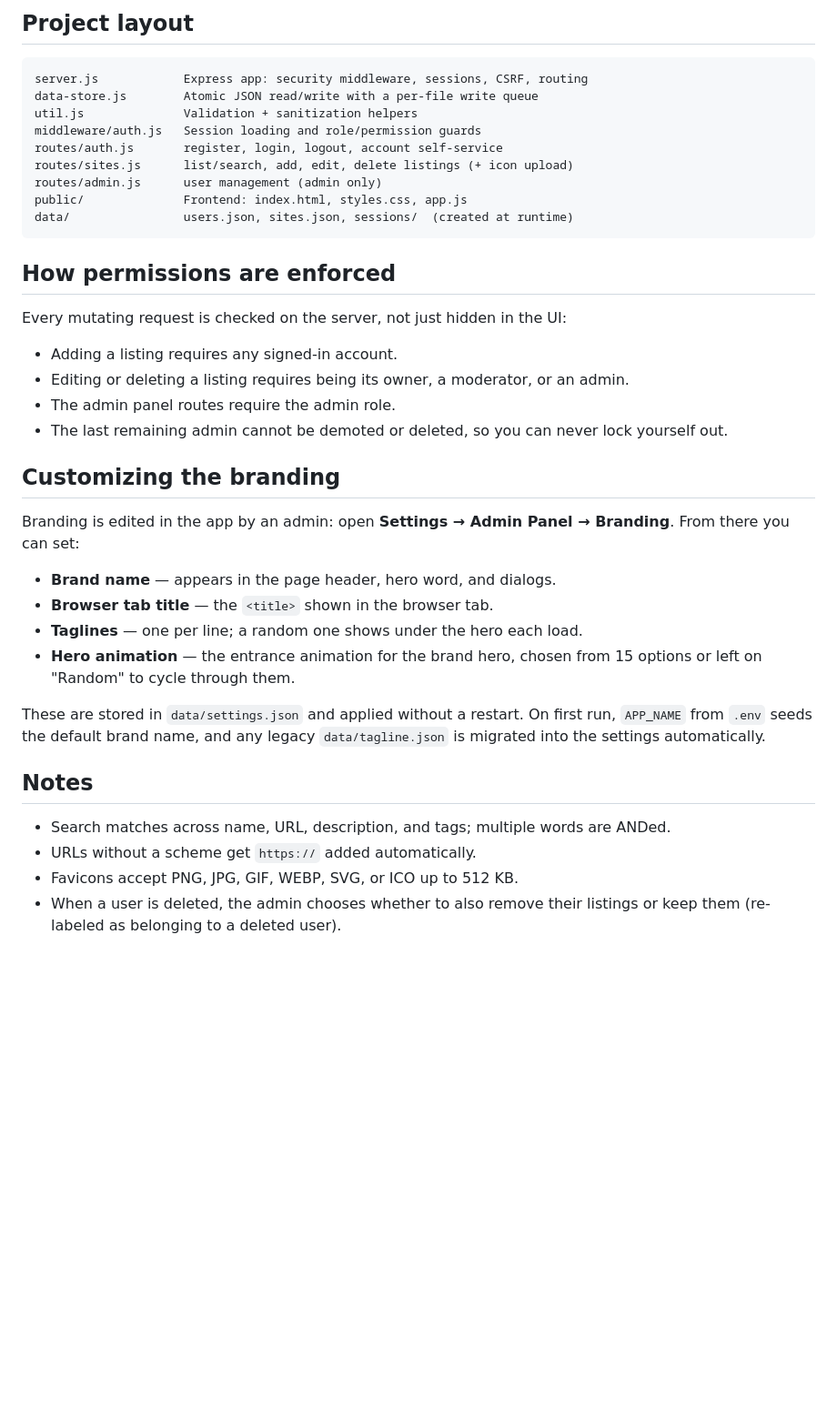
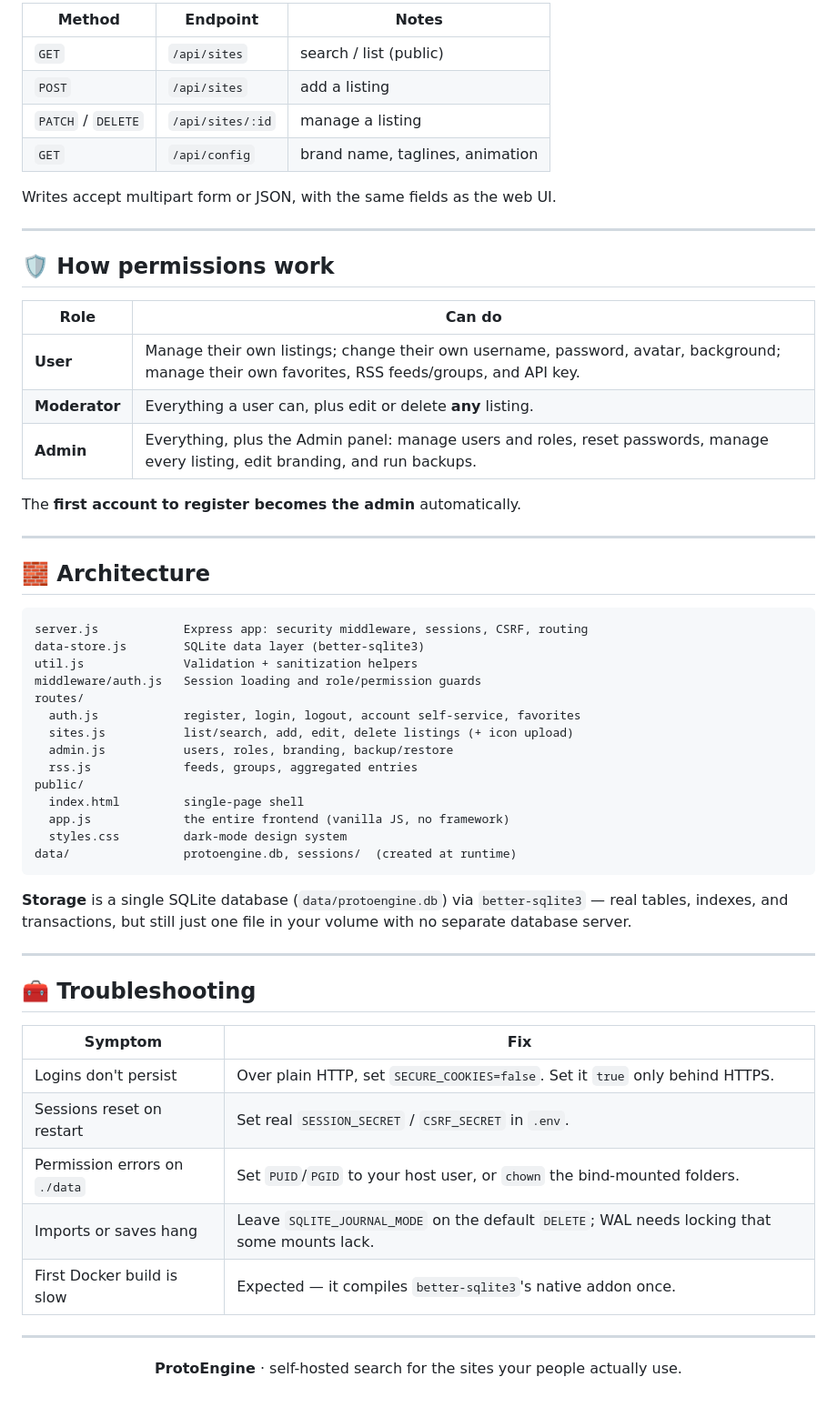
Before and after one commit to FrameEnder/ProtoEngine, a Markdown page: README.md, the part around one of its changes. Shown at 91% size. GitHub-like rendering; blank space fills up the shorter version.

````diff
--- a/README.md
+++ b/README.md
@@ -126,45 +161,66 @@ multipart form or JSON, same fields as the web UI.
 
-## Project layout
+| Method | Endpoint | Notes |
+|---|---|---|
+| `GET` | `/api/sites` | search / list (public) |
+| `POST` | `/api/sites` | add a listing |
+| `PATCH` / `DELETE` | `/api/sites/:id` | manage a listing |
+| `GET` | `/api/config` | brand name, taglines, animation |
+
+Writes accept multipart form or JSON, with the same fields as the web UI.
+
+---
+
+## 🛡️ How permissions work
+
+| Role | Can do |
+|---|---|
+| **User** | Manage their own listings; change their own username, password, avatar, background; manage their own favorites, RSS feeds/groups, and API key. |
+| **Moderator** | Everything a user can, plus edit or delete **any** listing. |
+| **Admin** | Everything, plus the Admin panel: manage users and roles, reset passwords, manage every listing, edit branding, and run backups. |
+
+The **first account to register becomes the admin** automatically.
+
+---
+
+## 🧱 Architecture
 
 ```
 server.js            Express app: security middleware, sessions, CSRF, routing
-data-store.js        Atomic JSON read/write with a per-file write queue
+data-store.js        SQLite data layer (better-sqlite3)
 util.js              Validation + sanitization helpers
 middleware/auth.js   Session loading and role/permission guards
-routes/auth.js       register, login, logout, account self-service
-routes/sites.js      list/search, add, edit, delete listings (+ icon upload)
-routes/admin.js      user management (admin only)
-public/              Frontend: index.html, styles.css, app.js
-data/                users.json, sites.json, sessions/  (created at runtime)
+routes/
+  auth.js            register, login, logout, account self-service, favorites
+  sites.js           list/search, add, edit, delete listings (+ icon upload)
+  admin.js           users, roles, branding, backup/restore
+  rss.js             feeds, groups, aggregated entries
+public/
+  index.html         single-page shell
+  app.js             the entire frontend (vanilla JS, no framework)
+  styles.css         dark-mode design system
+data/                protoengine.db, sessions/  (created at runtime)
 ```
 
-## How permissions are enforced
+**Storage** is a single SQLite database (`data/protoengine.db`) via
+`better-sqlite3` — real tables, indexes, and transactions, but still just one
+file in your volume with no separate database server.
 
-Every mutating request is checked on the server, not just hidden in the UI:
+---
 
-- Adding a listing requires any signed-in account.
-- Editing or deleting a listing requires being its owner, a moderator, or an admin.
-- The admin panel routes require the admin role.
-- The last remaining admin cannot be demoted or deleted, so you can never lock yourself out.
+## 🧰 Troubleshooting
 
-## Customizing the branding
+| Symptom | Fix |
+|---|---|
+| Logins don't persist | Over plain HTTP, set `SECURE_COOKIES=false`. Set it `true` only behind HTTPS. |
+| Sessions reset on restart | Set real `SESSION_SECRET` / `CSRF_SECRET` in `.env`. |
+| Permission errors on `./data` | Set `PUID`/`PGID` to your host user, or `chown` the bind-mounted folders. |
+| Imports or saves hang | Leave `SQLITE_JOURNAL_MODE` on the default `DELETE`; WAL needs locking that some mounts lack. |
+| First Docker build is slow | Expected — it compiles `better-sqlite3`'s native addon once. |
 
-Branding is edited in the app by an admin: open **Settings → Admin Panel →
-Branding**. From there you can set:
+---
 
-- **Brand name** — appears in the page header, hero word, and dialogs.
-- **Browser tab title** — the `<title>` shown in the browser tab.
-- **Taglines** — one per line; a random one shows under the hero each load.
-- **Hero animation** — the entrance animation for the brand hero, chosen from
-  15 options or left on "Random" to cycle through them.
+<div align="center">
 
-These are stored in `data/settings.json` and applied without a restart. On
-first run, `APP_NAME` from `.env` seeds the default brand name, and any legacy
-`data/tagline.json` is migrated into the settings automatically.
+**ProtoEngine** · self-hosted search for the sites your people actually use.
 
-## Notes
-
-- Search matches across name, URL, description, and tags; multiple words are ANDed.
-- URLs without a scheme get `https://` added automatically.
-- Favicons accept PNG, JPG, GIF, WEBP, SVG, or ICO up to 512 KB.
-- When a user is deleted, the admin chooses whether to also remove their listings or keep them (re-labeled as belonging to a deleted user).
+</div>
````
Also changed, not shown: other parts of README.md (+120 -85 lines).
